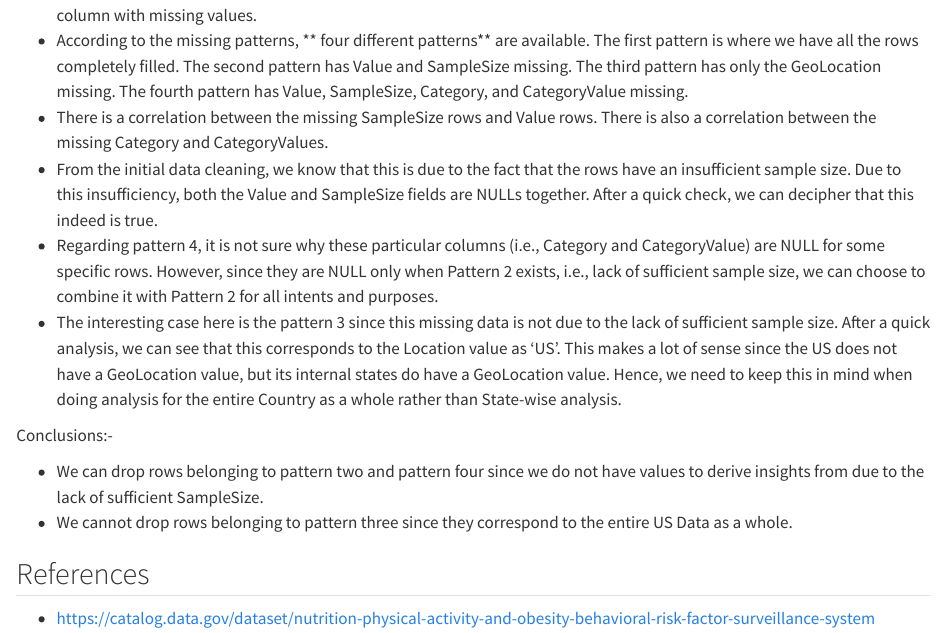
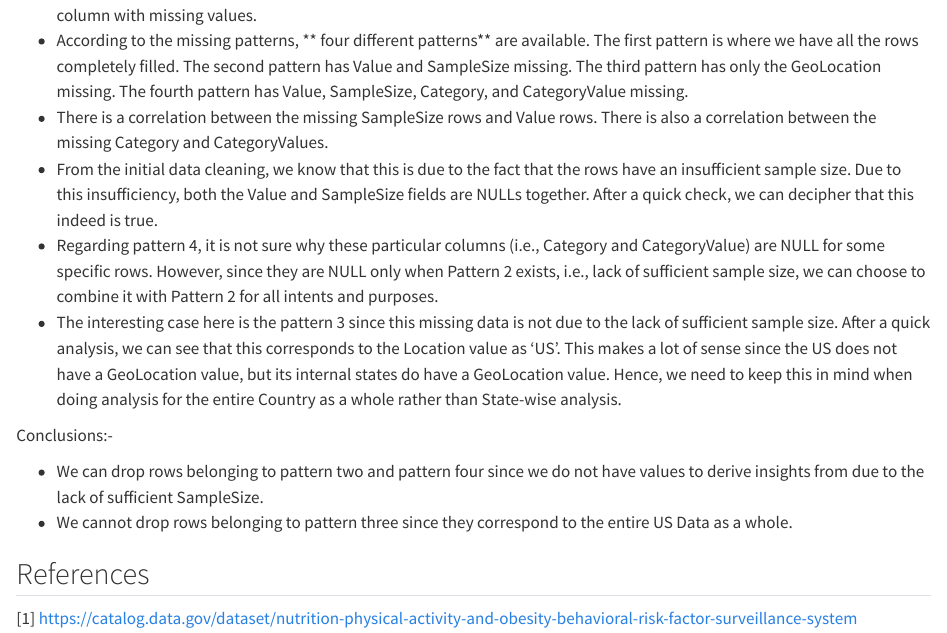
Before and after one commit to tusharprasad512/BehavioralRiskEDAV, a Quarto document (data.qmd): the page in a window 1100 px wide, from 3450 px down. Rendered offline with R 4.5, knitr and Pandoc in place of Quarto, with nearby package versions; some code elsewhere in the file could not run offline.

Commit message:
Final changes

```diff
--- a/data.qmd
+++ b/data.qmd
@@ -269,4 +269,4 @@ Conclusions:-
 
 ## References
 
-- https://catalog.data.gov/dataset/nutrition-physical-activity-and-obesity-behavioral-risk-factor-surveillance-system
+[1] https://catalog.data.gov/dataset/nutrition-physical-activity-and-obesity-behavioral-risk-factor-surveillance-system
```
Also changed, not shown: docs/search.json, 6 other files.
